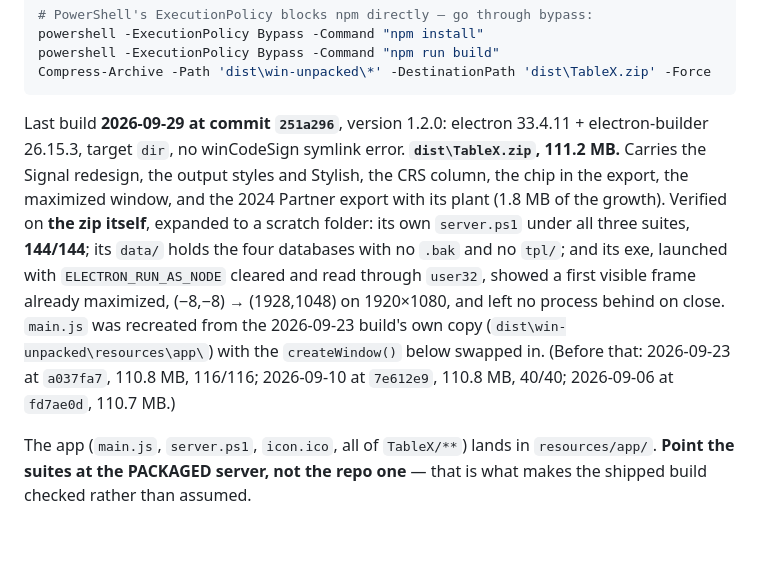
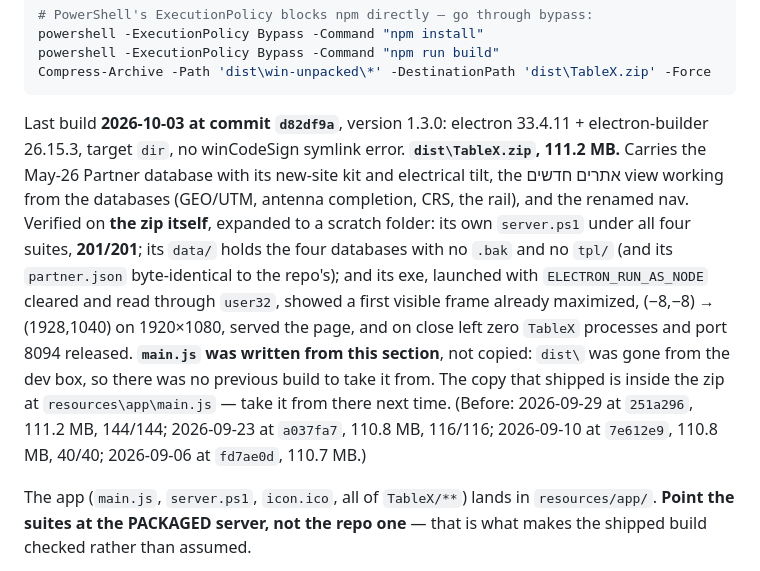
Before and after one commit to EladPin/TableX, a Markdown page: CLAUDE.md, the part around the change. Rendered like a GitHub page; blank space fills up the shorter version.

Commit message:
docs: record the 2026-10-03 Electron build (1.3.0, 201/201 on the zip)
Co-Authored-By: Claude Opus 5.5 <noreply@anthropic.com>

````diff
--- a/CLAUDE.md
+++ b/CLAUDE.md
@@ -179,17 +179,20 @@ powershell -ExecutionPolicy Bypass -Command "npm run build"
 Compress-Archive -Path 'dist\win-unpacked\*' -DestinationPath 'dist\TableX.zip' -Force
 ```
 
-Last build **2026-09-29 at commit `251a296`**, version 1.2.0: electron 33.4.11 + electron-builder
+Last build **2026-10-03 at commit `d82df9a`**, version 1.3.0: electron 33.4.11 + electron-builder
 26.15.3, target `dir`, no winCodeSign symlink error. **`dist\TableX.zip`, 111.2 MB.** Carries the
-Signal redesign, the output styles and Stylish, the CRS column, the chip in the export, the
-maximized window, and the 2024 Partner export with its plant (1.8 MB of the growth). Verified on
-**the zip itself**, expanded to a scratch folder: its own `server.ps1` under all three suites,
-**144/144**; its `data/` holds the four databases with no `.bak` and no `tpl/`; and its exe,
-launched with `ELECTRON_RUN_AS_NODE` cleared and read through `user32`, showed a first visible frame
-already maximized, (−8,−8) → (1928,1048) on 1920×1080, and left no process behind on close.
-`main.js` was recreated from the 2026-09-23 build's own copy (`dist\win-unpacked\resources\app\`)
-with the `createWindow()` below swapped in. (Before that: 2026-09-23 at `a037fa7`, 110.8 MB,
-116/116; 2026-09-10 at `7e612e9`, 110.8 MB, 40/40; 2026-09-06 at `fd7ae0d`, 110.7 MB.)
+May-26 Partner database with its new-site kit and electrical tilt, the אתרים חדשים view working
+from the databases (GEO/UTM, antenna completion, CRS, the rail), and the renamed nav. Verified on
+**the zip itself**, expanded to a scratch folder: its own `server.ps1` under all four suites,
+**201/201**; its `data/` holds the four databases with no `.bak` and no `tpl/` (and its
+`partner.json` byte-identical to the repo's); and its exe, launched with `ELECTRON_RUN_AS_NODE`
+cleared and read through `user32`, showed a first visible frame already maximized, (−8,−8) →
+(1928,1040) on 1920×1080, served the page, and on close left zero `TableX` processes and port 8094
+released. **`main.js` was written from this section**, not copied: `dist\` was gone from the dev box,
+so there was no previous build to take it from. The copy that shipped is inside the zip at
+`resources\app\main.js` — take it from there next time. (Before: 2026-09-29 at `251a296`, 111.2 MB,
+144/144; 2026-09-23 at `a037fa7`, 110.8 MB, 116/116; 2026-09-10 at `7e612e9`, 110.8 MB, 40/40;
+2026-09-06 at `fd7ae0d`, 110.7 MB.)
 
 The app (`main.js`, `server.ps1`, `icon.ico`, all of `TableX/**`) lands in `resources/app/`.
 **Point the suites at the PACKAGED server, not the repo one** — that is what makes the shipped
````
